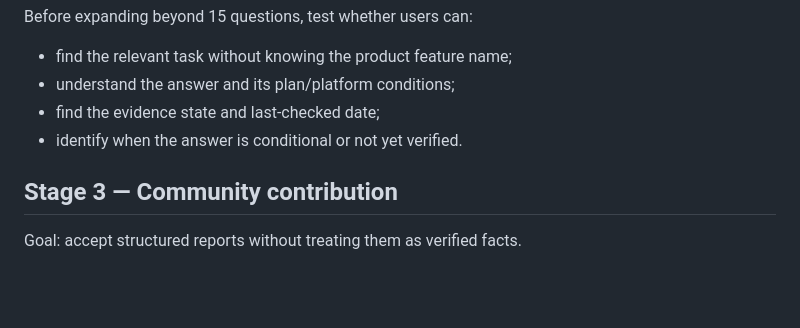
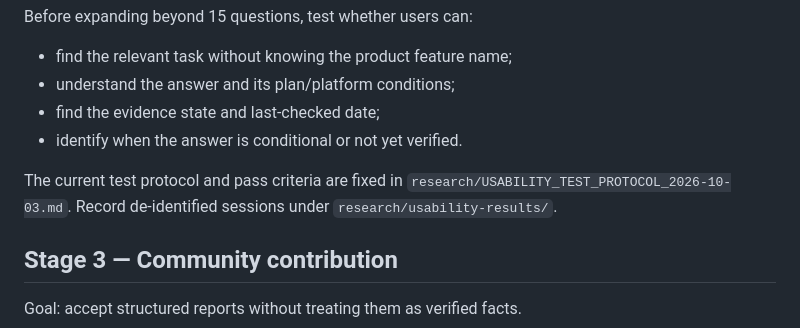
Before and after one commit to Josh-Temple/can-ai-do-this, a Markdown page: docs/ROADMAP.md, the part around the change. Drawn GitHub-style; blank space fills up the shorter version.

Commit message:
Define the post-seed usability gate (#11)
* Add naive-user usability gate protocol

* Add usability result template

* Link the post-seed usability gate protocol

```diff
--- a/docs/ROADMAP.md
+++ b/docs/ROADMAP.md
@@ -60,6 +60,8 @@ Before expanding beyond 15 questions, test whether users can:
 - find the evidence state and last-checked date;
 - identify when the answer is conditional or not yet verified.
 
+The current test protocol and pass criteria are fixed in `research/USABILITY_TEST_PROTOCOL_2026-10-03.md`. Record de-identified sessions under `research/usability-results/`.
+
 ## Stage 3 — Community contribution
 
 Goal: accept structured reports without treating them as verified facts.
```
Also changed, not shown: research/USABILITY_TEST_PROTOCOL_2026-10-03.md (added, +125 -0 lines), research/usability-results/TEMPLATE.md (added, +30 -0 lines).
